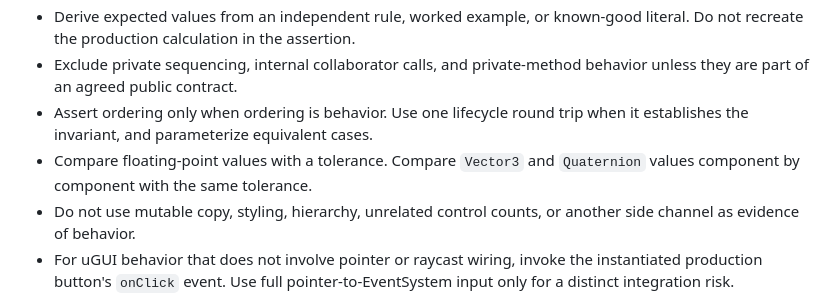
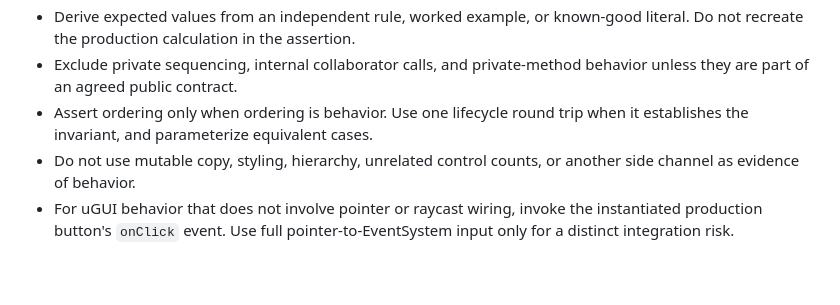
Before and after one commit to icarealot/dotfiles, a Markdown page: docs/coding-standards.md, the part around the change. GitHub-like rendering; blank space fills up the shorter version.

Commit message:
docs: remove prescriptive vector tolerance guidance

```diff
--- a/docs/coding-standards.md
+++ b/docs/coding-standards.md
@@ -65,7 +65,6 @@ Design and review tests according to behavior risk, not test volume. Prefer the
 - Derive expected values from an independent rule, worked example, or known-good literal. Do not recreate the production calculation in the assertion.
 - Exclude private sequencing, internal collaborator calls, and private-method behavior unless they are part of an agreed public contract.
 - Assert ordering only when ordering is behavior. Use one lifecycle round trip when it establishes the invariant, and parameterize equivalent cases.
-- Compare floating-point values with a tolerance. Compare `Vector3` and `Quaternion` values component by component with the same tolerance.
 - Do not use mutable copy, styling, hierarchy, unrelated control counts, or another side channel as evidence of behavior.
 - For uGUI behavior that does not involve pointer or raycast wiring, invoke the instantiated production button's `onClick` event. Use full pointer-to-EventSystem input only for a distinct integration risk.
 
```
